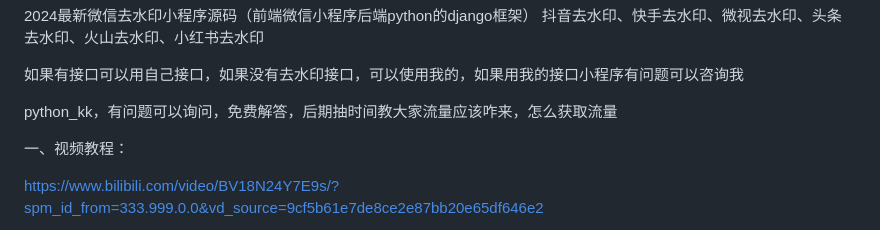
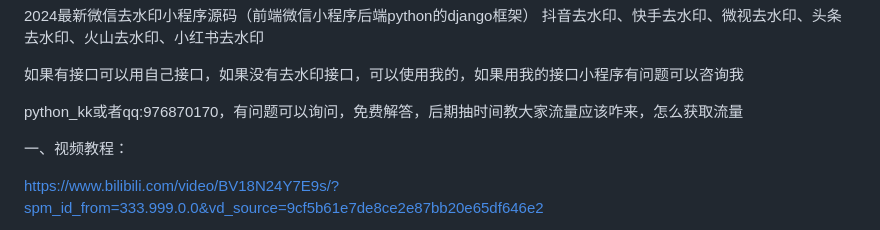
Before and after one commit to guosaike/djwxqsy, a Markdown page: README.md, the part around the change. Rendered like a GitHub page.

```diff
--- a/README.md
+++ b/README.md
@@ -5,7 +5,7 @@
 
 如果有接口可以用自己接口，如果没有去水印接口，可以使用我的，如果用我的接口小程序有问题可以咨询我
 
-python_kk，有问题可以询问，免费解答，后期抽时间教大家流量应该咋来，怎么获取流量
+python_kk或者qq:976870170，有问题可以询问，免费解答，后期抽时间教大家流量应该咋来，怎么获取流量
 
 
 
```
